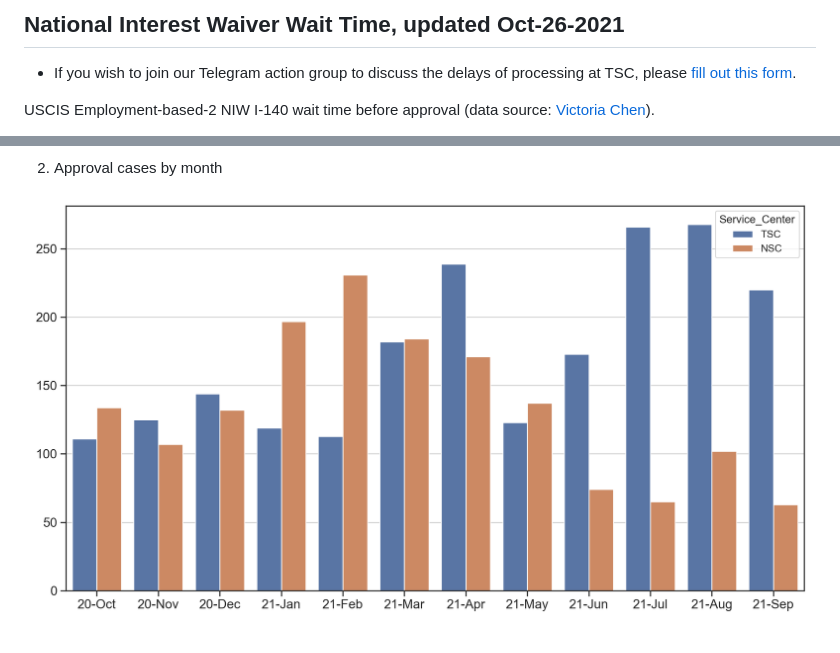
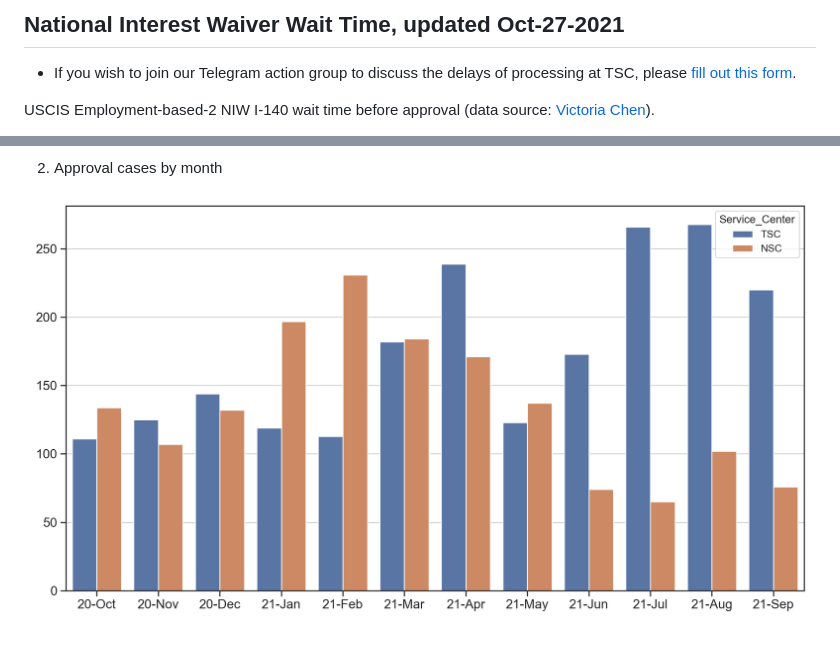
Before and after one commit to happy-fish-01/National_interest_waiver_waittime, a Markdown page: README.md, 2 parts joined by grey strips. Drawn GitHub-style; pictures changed too: fig2.png.

Commit message:
update Oct-27

```diff
--- a/README.md
+++ b/README.md
@@ -1,4 +1,4 @@
-## National Interest Waiver Wait Time, updated Oct-26-2021
+## National Interest Waiver Wait Time, updated Oct-27-2021
 * If you wish to join our Telegram action group to discuss the delays of processing at TSC, please [fill out this form](https://docs.google.com/forms/d/194Vp6uimucdul6iqtNFB1HSKz_z75RKsQ-cp3z7f8YY/viewform?edit_requested=true).
 
 USCIS Employment-based-2 NIW I-140 wait time before approval (data source: [Victoria Chen](https://www.wegreened.com/eb1_niw_approvals)).
```
Also changed, not shown: fig1.png, 1 other file.
